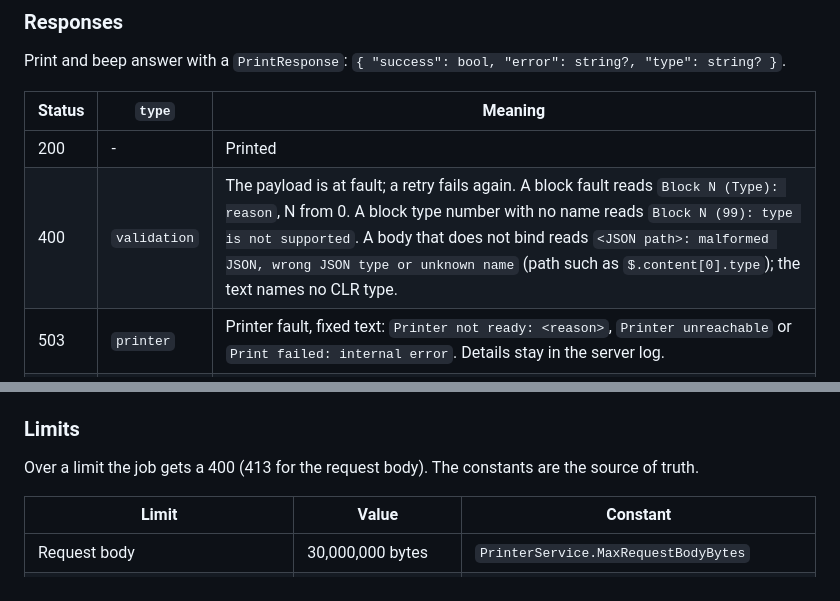
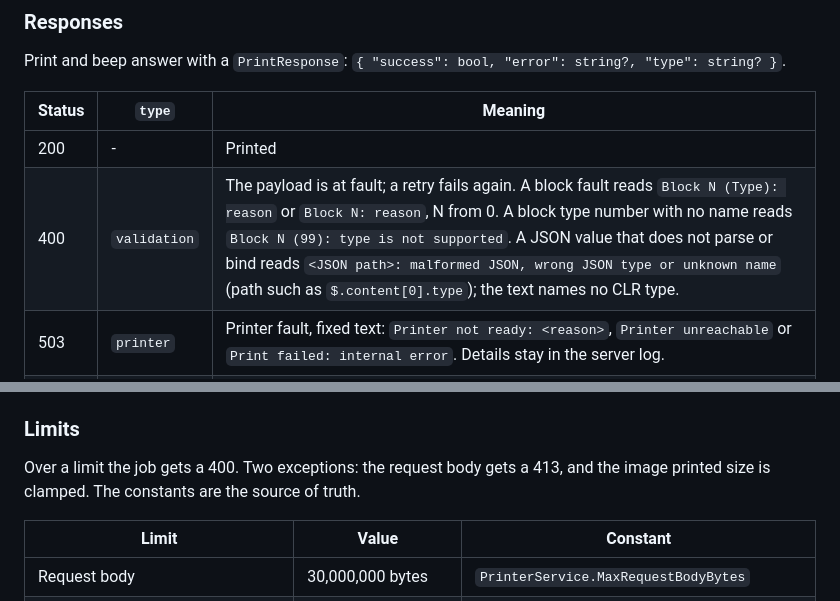
Before and after one commit to wiktorkowalski/thermal-printer-web, a Markdown page: CLAUDE.md, 2 parts joined by grey strips. Rendered like a GitHub page.

Commit message:
docs: CLAUDE.md review fixes (#74)
Co-Authored-By: Claude Opus 5.5 <noreply@anthropic.com>
Claude-Session: https://claude.ai/code/session_0149NcRhgXedidaPKhPYYRBk

```diff
--- a/CLAUDE.md
+++ b/CLAUDE.md
@@ -204,7 +204,7 @@ Print and beep answer with a `PrintResponse`: `{ "success": bool, "error": strin
 | Status | `type` | Meaning |
 |--------|--------|---------|
 | 200 | - | Printed |
-| 400 | `validation` | The payload is at fault; a retry fails again. A block fault reads `Block N (Type): reason`, N from 0. A block type number with no name reads `Block N (99): type is not supported`. A body that does not bind reads `<JSON path>: malformed JSON, wrong JSON type or unknown name` (path such as `$.content[0].type`); the text names no CLR type. |
+| 400 | `validation` | The payload is at fault; a retry fails again. A block fault reads `Block N (Type): reason` or `Block N: reason`, N from 0. A block type number with no name reads `Block N (99): type is not supported`. A JSON value that does not parse or bind reads `<JSON path>: malformed JSON, wrong JSON type or unknown name` (path such as `$.content[0].type`); the text names no CLR type. |
 | 503 | `printer` | Printer fault, fixed text: `Printer not ready: <reason>`, `Printer unreachable` or `Print failed: internal error`. Details stay in the server log. |
 | 503 | `busy` | Too many image jobs wait for a decode. Header `Retry-After: 5`. The job is fine; send it again. |
 
@@ -222,7 +222,7 @@ Print and beep answer with a `PrintResponse`: `{ "success": bool, "error": strin
 
 ### Limits
 
-Over a limit the job gets a 400 (413 for the request body). The constants are the source of truth.
+Over a limit the job gets a 400. Two exceptions: the request body gets a 413, and the image printed size is clamped. The constants are the source of truth.
 
 | Limit | Value | Constant |
 |-------|-------|----------|
```
